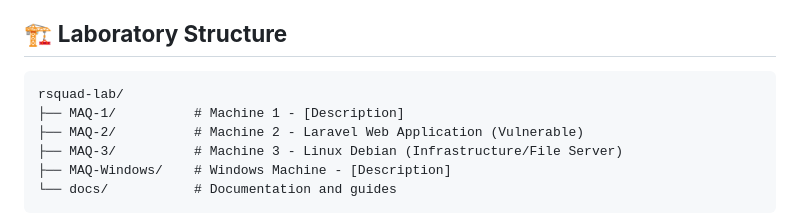
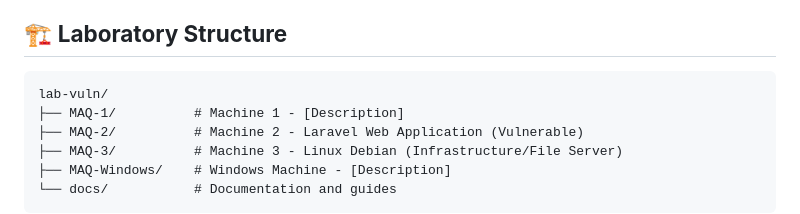
Before and after one commit to brito101/lab-vuln, a Markdown page: README.md, the part around the change. Drawn GitHub-style.

````diff
--- a/README.md
+++ b/README.md
@@ -23,7 +23,7 @@ This laboratory is designed for:
 ## 🏗️ **Laboratory Structure**
 
 ```
-rsquad-lab/
+lab-vuln/
 ├── MAQ-1/          # Machine 1 - [Description]
 ├── MAQ-2/          # Machine 2 - Laravel Web Application (Vulnerable)
 ├── MAQ-3/          # Machine 3 - Linux Debian (Infrastructure/File Server)
````
Also changed, not shown: MAQ-3/README.md (+1 -1 lines).
